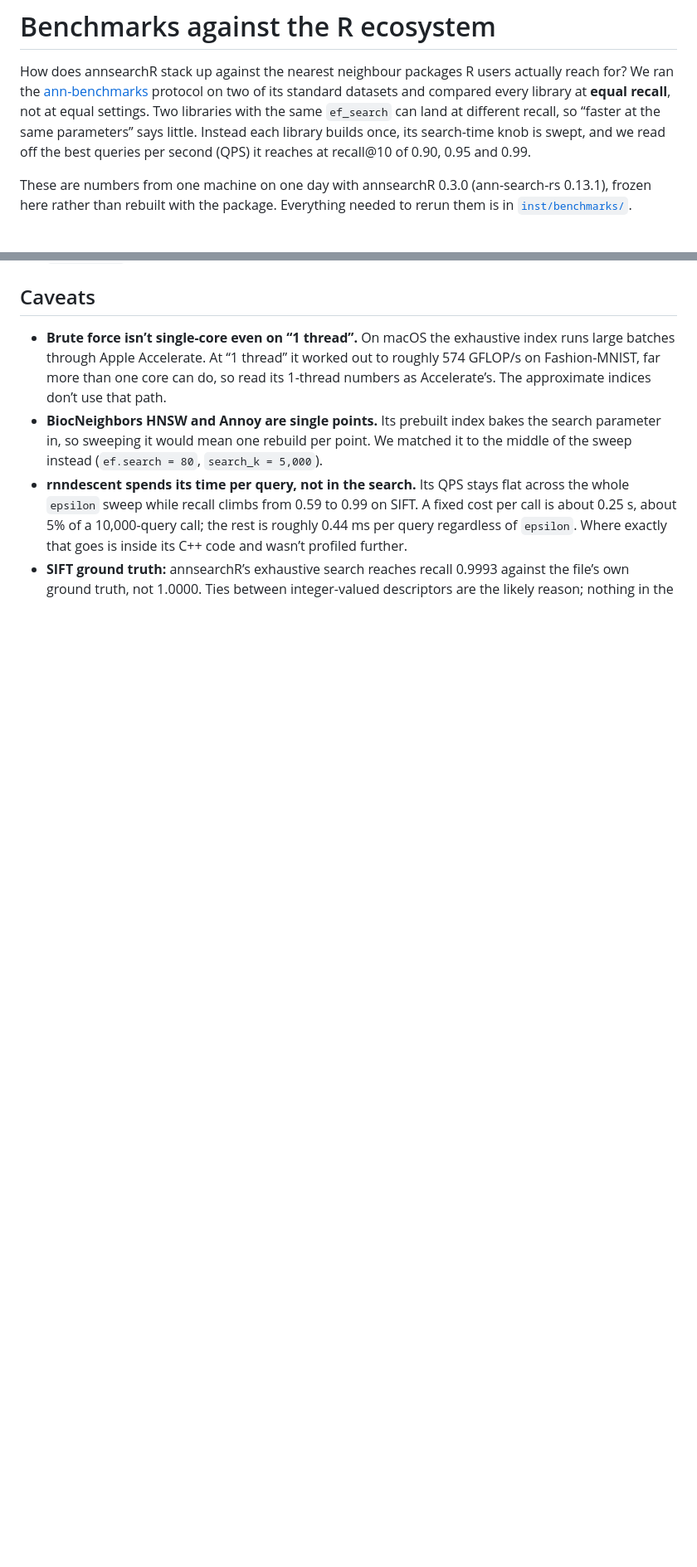
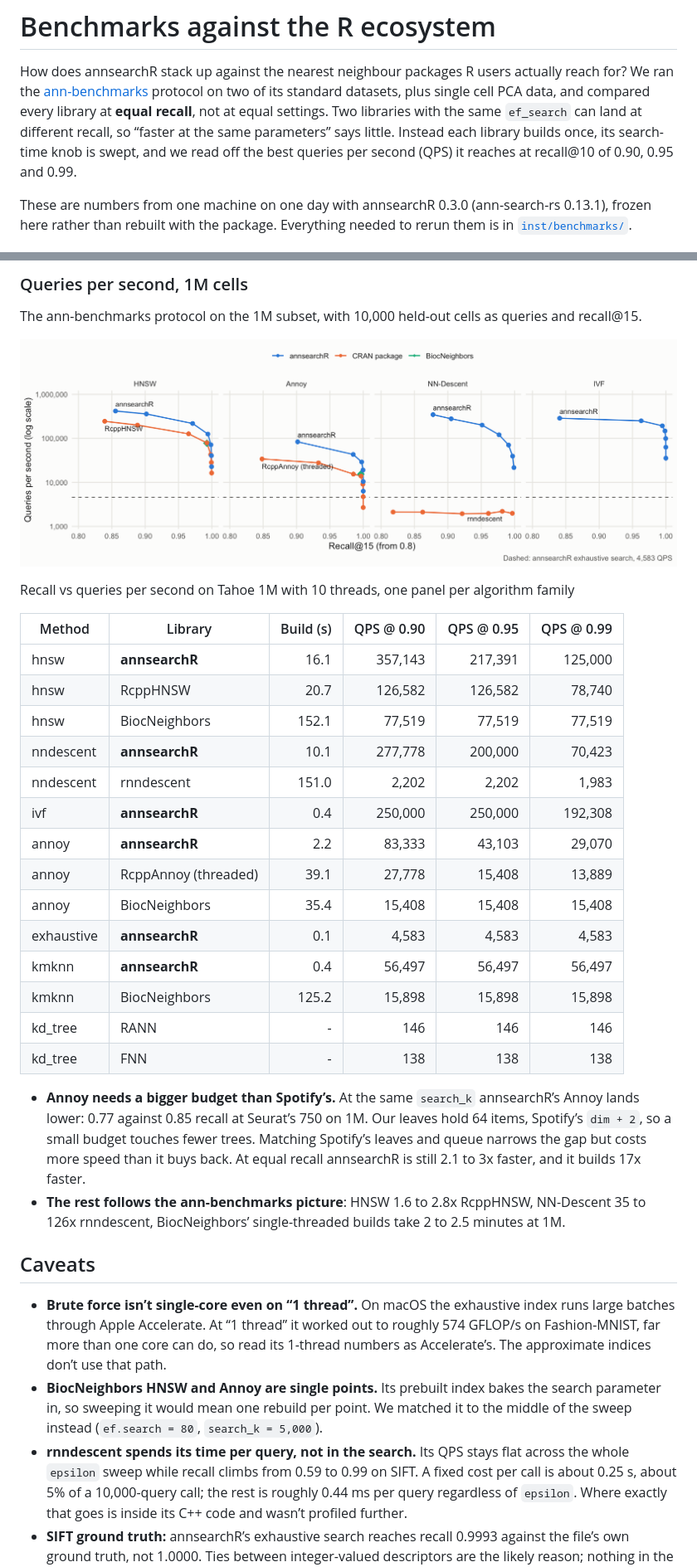
Before and after one commit to GregorLueg/annsearchR, a Markdown page: articles/benchmarks.md, 2 parts joined by grey strips. Shown at 83% size. Drawn GitHub-style; pictures changed too: articles/figures/tahoe-1m-32-euclidean_t10.png (added); blank space fills up the shorter version.

Commit message:
Deploying to gh-pages from @ GregorLueg/annsearchR@ec74f746f68b99bd48372151b27e5434d31a98d6 🚀

```diff
--- a/articles/benchmarks.md
+++ b/articles/benchmarks.md
@@ -3,12 +3,12 @@
 How does annsearchR stack up against the nearest neighbour packages R
 users actually reach for? We ran the
 [ann-benchmarks](https://ann-benchmarks.com) protocol on two of its
-standard datasets and compared every library at **equal recall**, not at
-equal settings. Two libraries with the same `ef_search` can land at
-different recall, so “faster at the same parameters” says little.
-Instead each library builds once, its search-time knob is swept, and we
-read off the best queries per second (QPS) it reaches at recall@10 of
-0.90, 0.95 and 0.99.
+standard datasets, plus single cell PCA data, and compared every library
+at **equal recall**, not at equal settings. Two libraries with the same
+`ef_search` can land at different recall, so “faster at the same
+parameters” says little. Instead each library builds once, its
+search-time knob is swept, and we read off the best queries per second
+(QPS) it reaches at recall@10 of 0.90, 0.95 and 0.99.
 
 These are numbers from one machine on one day with annsearchR 0.3.0
 (ann-search-rs 0.13.1), frozen here rather than rebuilt with the
@@ -152,3 +212,40 @@ per algorithm family
+### Queries per second, 1M cells
+
+The ann-benchmarks protocol on the 1M subset, with 10,000 held-out cells
+as queries and recall@15.
+
+![](figures/tahoe-1m-32-euclidean_t10.png)
+
+Recall vs queries per second on Tahoe 1M with 10 threads, one panel per
+algorithm family
+
+| Method     | Library              | Build (s) | QPS @ 0.90 | QPS @ 0.95 | QPS @ 0.99 |
+|------------|----------------------|----------:|-----------:|-----------:|-----------:|
+| hnsw       | **annsearchR**       |      16.1 |    357,143 |    217,391 |    125,000 |
+| hnsw       | RcppHNSW             |      20.7 |    126,582 |    126,582 |     78,740 |
+| hnsw       | BiocNeighbors        |     152.1 |     77,519 |     77,519 |     77,519 |
+| nndescent  | **annsearchR**       |      10.1 |    277,778 |    200,000 |     70,423 |
+| nndescent  | rnndescent           |     151.0 |      2,202 |      2,202 |      1,983 |
+| ivf        | **annsearchR**       |       0.4 |    250,000 |    250,000 |    192,308 |
+| annoy      | **annsearchR**       |       2.2 |     83,333 |     43,103 |     29,070 |
+| annoy      | RcppAnnoy (threaded) |      39.1 |     27,778 |     15,408 |     13,889 |
+| annoy      | BiocNeighbors        |      35.4 |     15,408 |     15,408 |     15,408 |
+| exhaustive | **annsearchR**       |       0.1 |      4,583 |      4,583 |      4,583 |
+| kmknn      | **annsearchR**       |       0.4 |     56,497 |     56,497 |     56,497 |
+| kmknn      | BiocNeighbors        |     125.2 |     15,898 |     15,898 |     15,898 |
+| kd_tree    | RANN                 |        \- |        146 |        146 |        146 |
+| kd_tree    | FNN                  |        \- |        138 |        138 |        138 |
+
+- **Annoy needs a bigger budget than Spotify’s.** At the same `search_k`
+  annsearchR’s Annoy lands lower: 0.77 against 0.85 recall at Seurat’s
+  750 on 1M. Our leaves hold 64 items, Spotify’s `dim + 2`, so a small
+  budget touches fewer trees. Matching Spotify’s leaves and queue
+  narrows the gap but costs more speed than it buys back. At equal
+  recall annsearchR is still 2.1 to 3x faster, and it builds 17x faster.
+- **The rest follows the ann-benchmarks picture**: HNSW 1.6 to 2.8x
+  RcppHNSW, NN-Descent 35 to 126x rnndescent, BiocNeighbors’
+  single-threaded builds take 2 to 2.5 minutes at 1M.
+
 ## Caveats
 
 - **Brute force isn’t single-core even on “1 thread”.** On macOS the
```
Also changed, not shown: other parts of articles/benchmarks.md (+66 -0 lines), articles/annsearchR.md (+18 -18 lines), articles/figures/fashion-mnist-784-euclidean_t1.png, articles/figures/fashion-mnist-784-euclidean_t10.png, articles/figures/sift-128-euclidean_t10.png, 4 other files.
